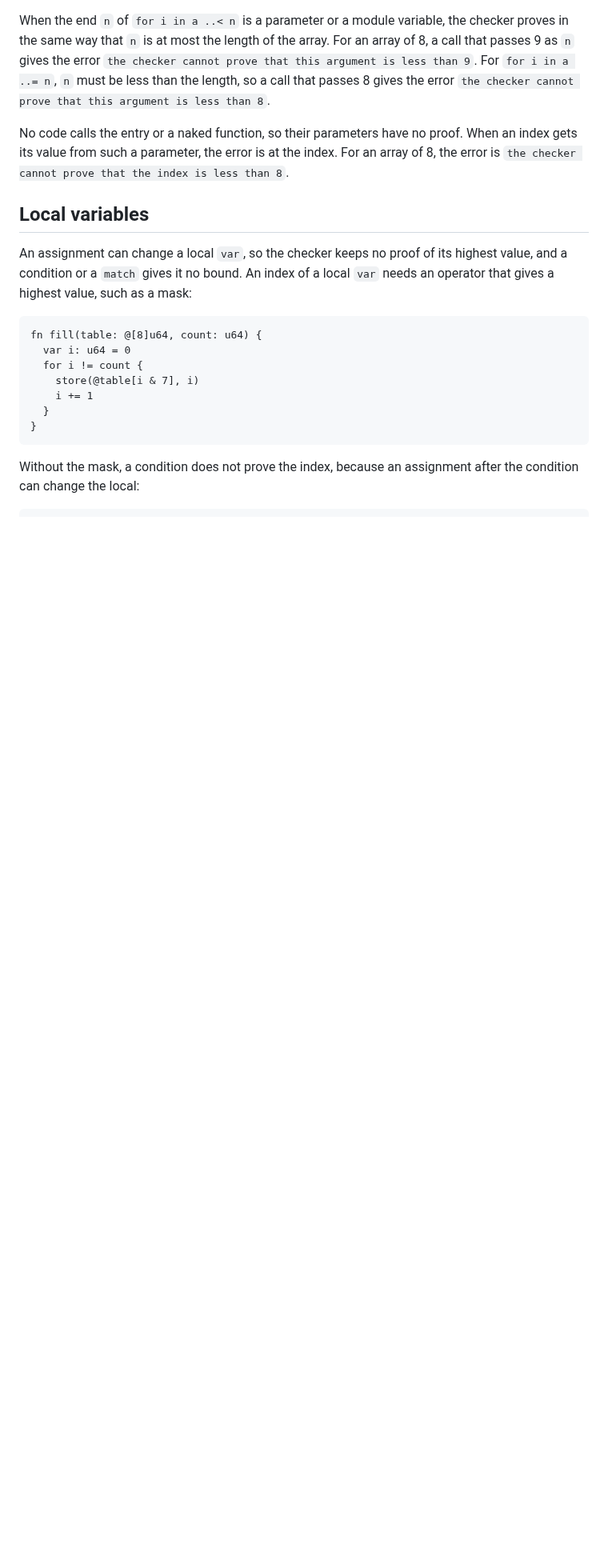
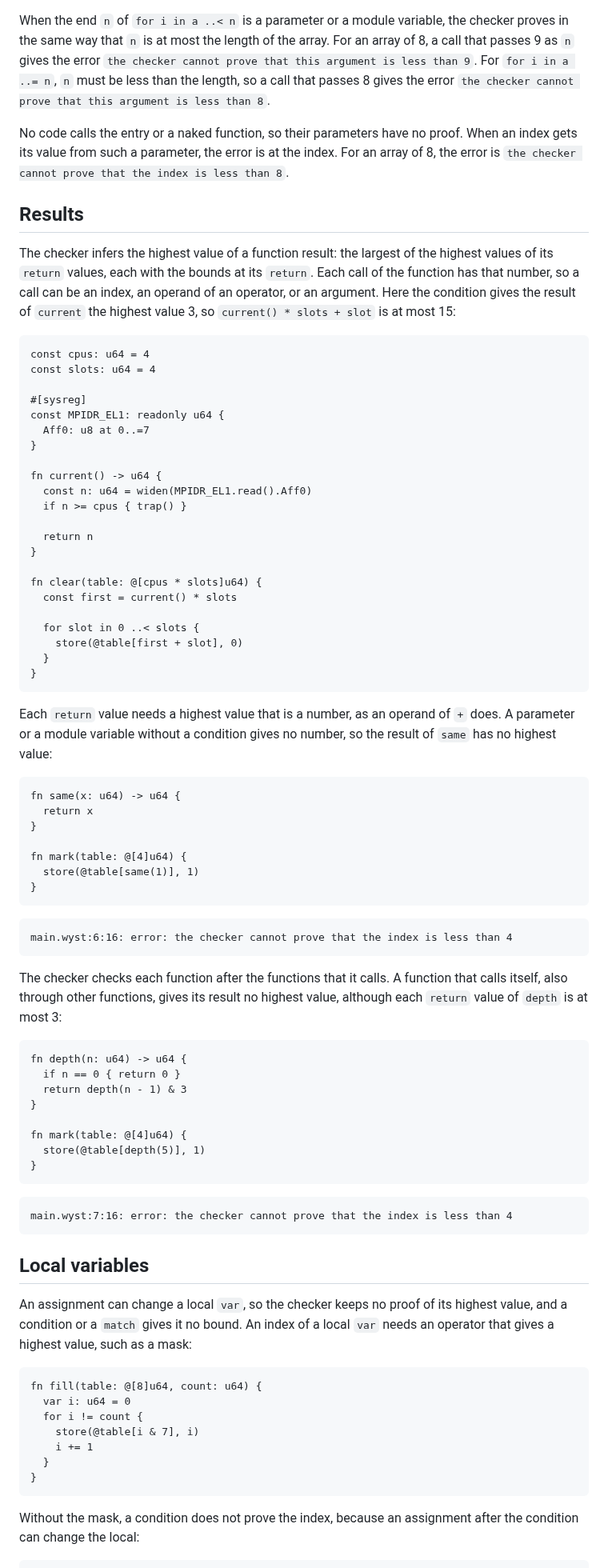
Before and after one commit to wystlang/wyst.dev, a Markdown page: content/docs/index-proofs.md, the part around one of its changes. Shown at 80% size. Drawn GitHub-style; blank space fills up the shorter version.

Commit message:
Document result bounds
The checker infers the highest value of a function result from the value
of each `return`, and each call has it, so a call can be an index or an
operand (wyst 5338b77a). A load has only the highest value of its type,
and a function that calls itself, also through other functions, gives
its result no bound.

Pages: index-proofs.md (new section "Results") and functions.md.

Co-Authored-By: Claude Opus 5.5 <noreply@anthropic.com>

````diff
--- a/content/docs/index-proofs.md
+++ b/content/docs/index-proofs.md
@@ -357,6 +368,78 @@ proof. When an index gets its value from such a parameter, the error is at
 the index. For an array of 8, the error is
 `the checker cannot prove that the index is less than 8`.
 
+## Results
+
+The checker infers the highest value of a function result: the largest
+of the highest values of its `return` values, each with the bounds at its
+`return`. Each call of the function has that number, so a call can be an
+index, an operand of an operator, or an argument. Here the condition
+gives the result of `current` the highest value 3, so
+`current() * slots + slot` is at most 15:
+
+```wyst
+const cpus: u64 = 4
+const slots: u64 = 4
+
+#[sysreg]
+const MPIDR_EL1: readonly u64 {
+  Aff0: u8 at 0..=7
+}
+
+fn current() -> u64 {
+  const n: u64 = widen(MPIDR_EL1.read().Aff0)
+  if n >= cpus { trap() }
+
+  return n
+}
+
+fn clear(table: @[cpus * slots]u64) {
+  const first = current() * slots
+
+  for slot in 0 ..< slots {
+    store(@table[first + slot], 0)
+  }
+}
+```
+
+Each `return` value needs a highest value that is a number, as an operand
+of `+` does. A parameter or a module variable without a condition gives
+no number, so the result of `same` has no highest value:
+
+```wyst fails
+fn same(x: u64) -> u64 {
+  return x
+}
+
+fn mark(table: @[4]u64) {
+  store(@table[same(1)], 1)
+}
+```
+
+```text
+main.wyst:6:16: error: the checker cannot prove that the index is less than 4
+```
+
+The checker checks each function after the functions that it calls. A
+function that calls itself, also through other functions, gives its
+result no highest value, although each `return` value of `depth` is at
+most 3:
+
+```wyst fails
+fn depth(n: u64) -> u64 {
+  if n == 0 { return 0 }
+  return depth(n - 1) & 3
+}
+
+fn mark(table: @[4]u64) {
+  store(@table[depth(5)], 1)
+}
+```
+
+```text
+main.wyst:7:16: error: the checker cannot prove that the index is less than 4
+```
+
 ## Local variables
 
 An assignment can change a local `var`, so the checker keeps no proof of
````
Also changed, not shown: other parts of content/docs/index-proofs.md (+13 -2 lines), content/docs/functions.md (+18 -0 lines).
